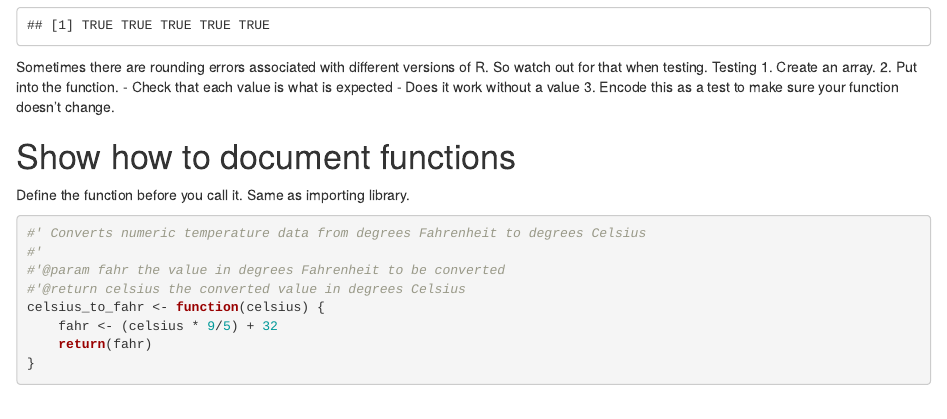
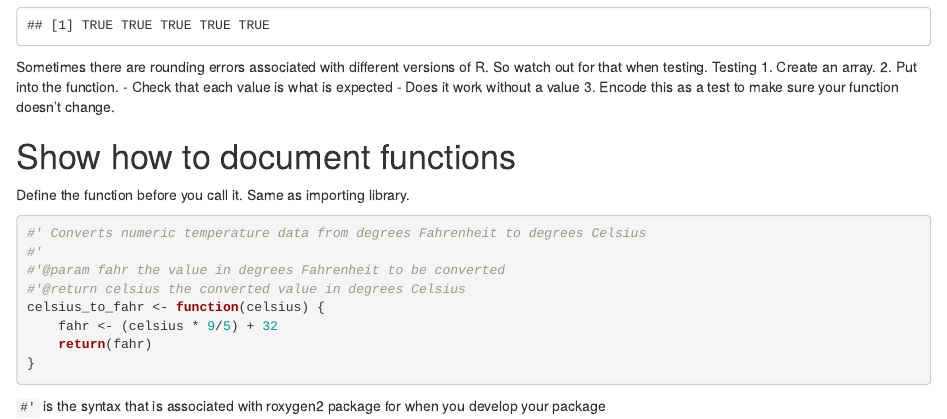
Before and after one commit to itbaxter/arctic_training, an R Markdown document (function_tutorial.Rmd): the page in a window 1100 px wide, from 1000 px down. Rendered offline with R 4.5, knitr and Pandoc, with nearby package versions; some code elsewhere in the file could not run offline.

Commit message:
Added note on roxygen2

````diff
--- a/function_tutorial.Rmd
+++ b/function_tutorial.Rmd
@@ -79,3 +79,5 @@ celsius_to_fahr <- function(celsius) {
     return(fahr)
 }
 ```
+
+`#'` is the syntax that is associated with roxygen2 package for when you develop your package
````
